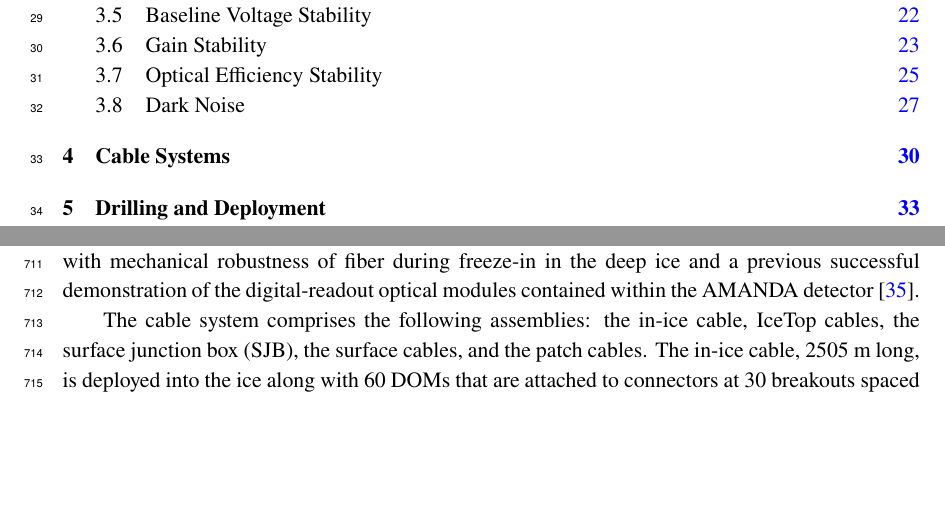
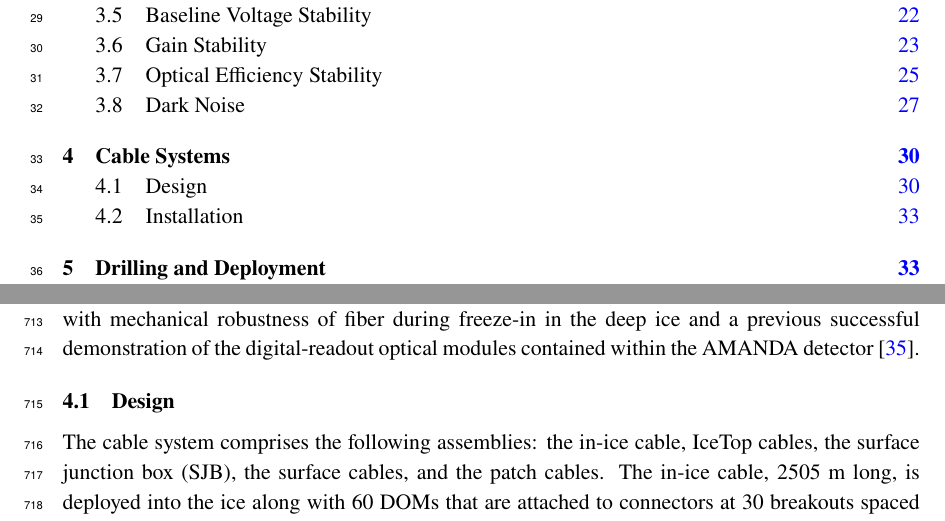
Before and after one commit to WIPACrepo/i3iosart, a LaTeX document (i3det-top.tex, which reads cables.tex): two parts of pages 2 and 32 of 67, joined at a grey line, cut so that both start at the same text, the shorter picture padded with empty space. Compiled offline with pdfLaTeX.

Commit message:
Add cable subsections

```diff
--- a/cables.tex
+++ b/cables.tex
@@ -17,6 +9,8 @@ project due to concerns with mechanical robustness of fiber during
 freeze-in in the deep ice and a previous successful demonstration of the
 digital-readout optical modules contained within the AMANDA detector
 \cite{AMANDA:string18}.
+
+\subsection{Design}
 
 The cable system comprises the following assemblies: the in-ice cable,
 IceTop cables, the surface junction box (SJB), the surface cables, and the patch
```
Also changed, not shown: online.tex (+1 -1 lines), cables.tex (10 more changed lines).
